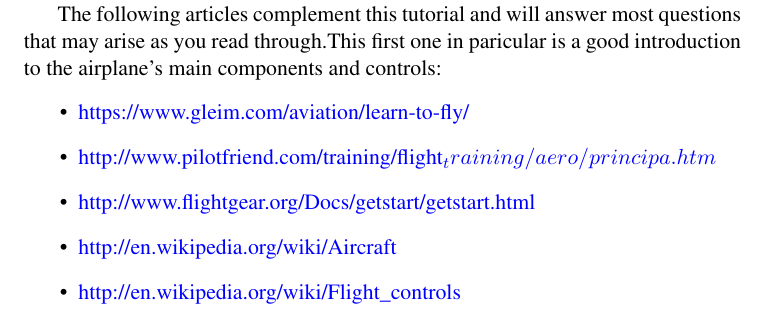
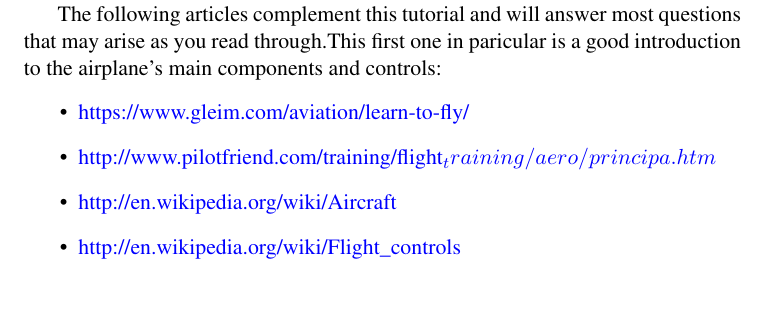
Before and after one commit to tonghuix/getstart-zh, a LaTeX thesis (source/getstart.tex, which reads source/basic.tex): part of page 91 of 204, cut so that both start at the same text. Compiled offline with pdfLaTeX.

Commit message:
Removing 'self-referencing'

```diff
--- a/source/basic.tex
+++ b/source/basic.tex
@@ -51,7 +51,6 @@
 \begin{itemize}
 	\item \weblong{https://www.gleim.com/aviation/learn-to-fly/}    {https://www.gleim.com/aviation/learn-to-fly/}
 	\item \weblong{http://www.pilotfriend.com/training/flight_training/aero/principa.htm}    {http://www.pilotfriend.com/training/flight_training/aero/principa.htm}
-	\item \web{http://www.flightgear.org/Docs/getstart/getstart.html}
 	\item \web{http://en.wikipedia.org/wiki/Aircraft}
 	\item \web{http://en.wikipedia.org/wiki/Flight\_controls}
 	\item \web{http://en.wikipedia.org/wiki/Airplane\_flight\_mechanics}
```
